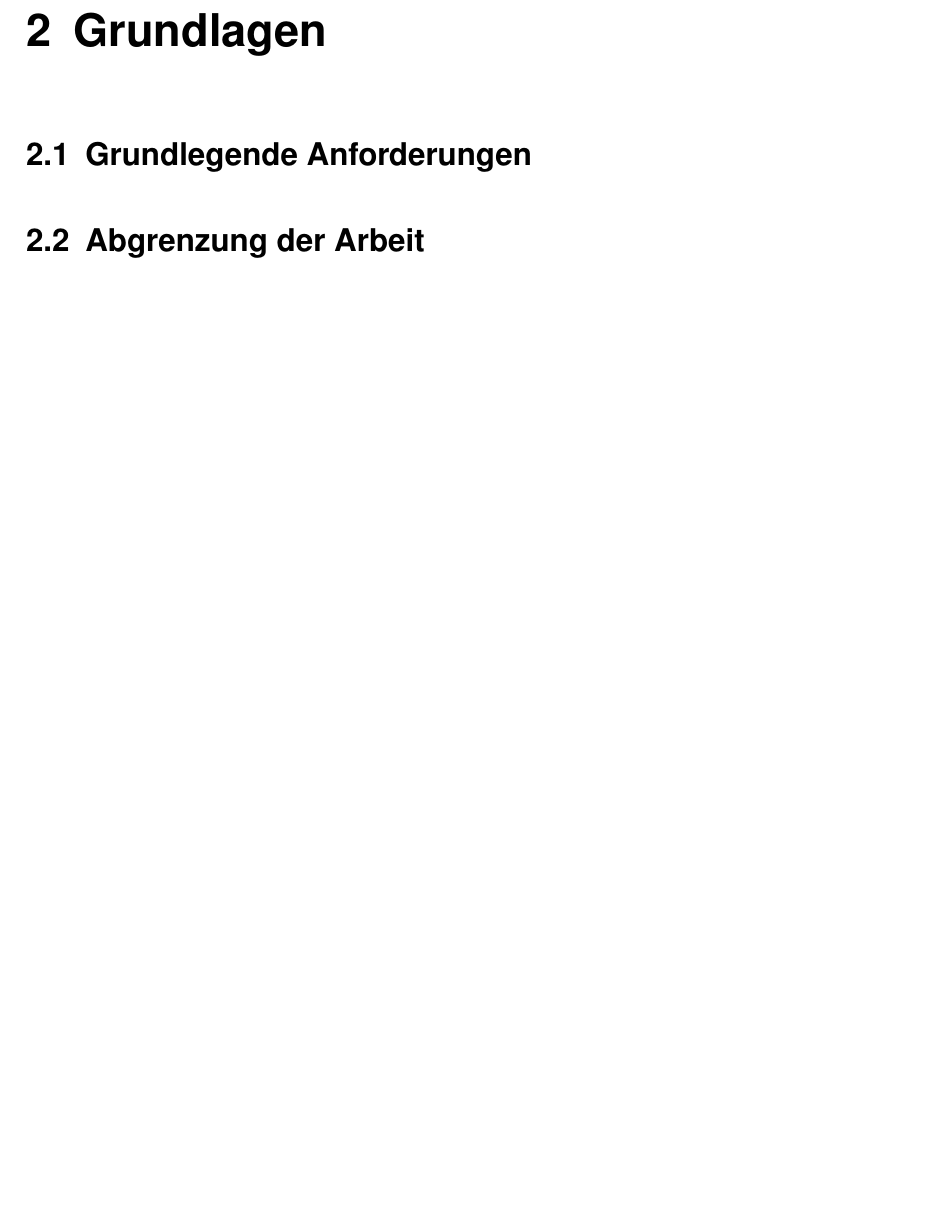
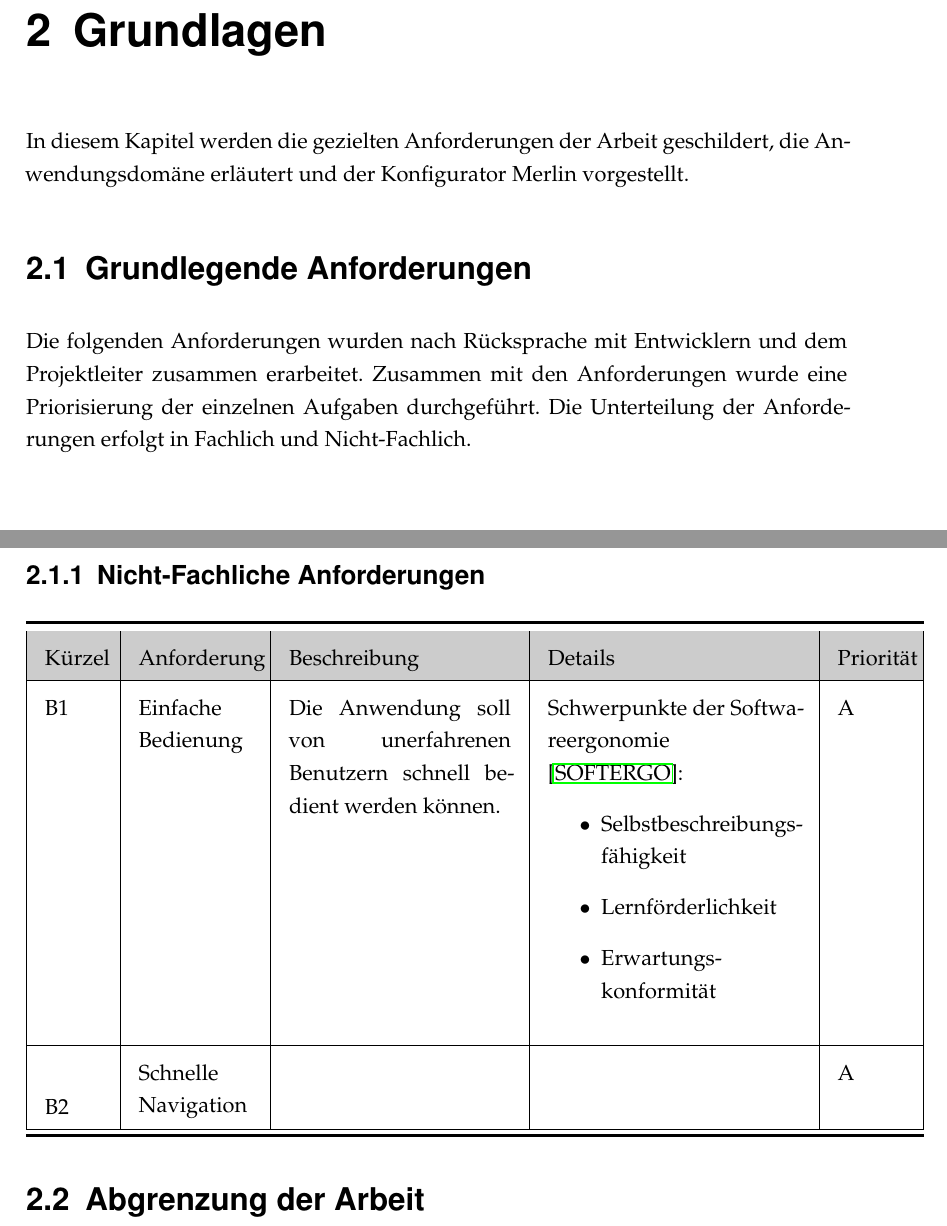
Before and after one commit to leubedane/thesis, a LaTeX thesis (dokumentation.tex, which reads content/02kapitel.tex): part of page 8 of 16 before the commit and two parts of pages 8 and 9 of 17 after it, the two joined at a grey line, cut so that both start at the same text, the shorter picture padded with empty space. The pictures show the PDF file dokumentation.pdf that the author committed with the source.

Commit message:
kapitel 2 angefangen

```diff
--- a/content/02kapitel.tex
+++ b/content/02kapitel.tex
@@ -1,3 +1,8 @@
+
+
 \chapter{Grundlagen} \label{chapter_2}
 
+In diesem Kapitel werden die gezielten Anforderungen der Arbeit geschildert, die Anwendungsdomäne erläutert und der Konfigurator Merlin vorgestellt.
+
 \section{Grundlegende Anforderungen}
+Die folgenden Anforderungen wurden nach Rücksprache mit Entwicklern und dem Projektleiter zusammen erarbeitet. Zusammen mit den Anforderungen wurde eine Priorisierung der einzelnen Aufgaben durchgeführt. Die Unterteilung der Anforderungen erfolgt in Fachlich und Nicht-Fachlich.
@@ -4,3 +13,19 @@
+\hline
+  Kürzel & Anforderung & Beschreibung & Details & Priorität \\
+  \hline
+  B1 & Einfache \newline Bedienung & Die Anwendung soll von unerfahrenen Benutzern schnell bedient werden können.& Schwerpunkte der Softwareergonomie\newline\cite{bib:softwareErgonomie}:
+  \begin{itemize}
+        \item Selbstbeschreibungs-fähigkeit
+        \item Lernförderlichkeit
+        \item Erwartungs-konformität
+     \end{itemize}
+   & A \\
+  \hline
+  B2 & Schnelle Navigation & &  & A \\
+    \hline
+\bottomrule[2pt]
+ \end{tabular}
+
 \section{Abgrenzung der Arbeit}
 
 \section{Umfeld der Arbeit}
```
Also changed, not shown: dokumentation.tex (+3 -0 lines), header.tex (+4 -0 lines), literatur.tex (+4 -0 lines), dokumentation.pdf, content/02kapitel.tex (4 more changed lines), 2 other files.
